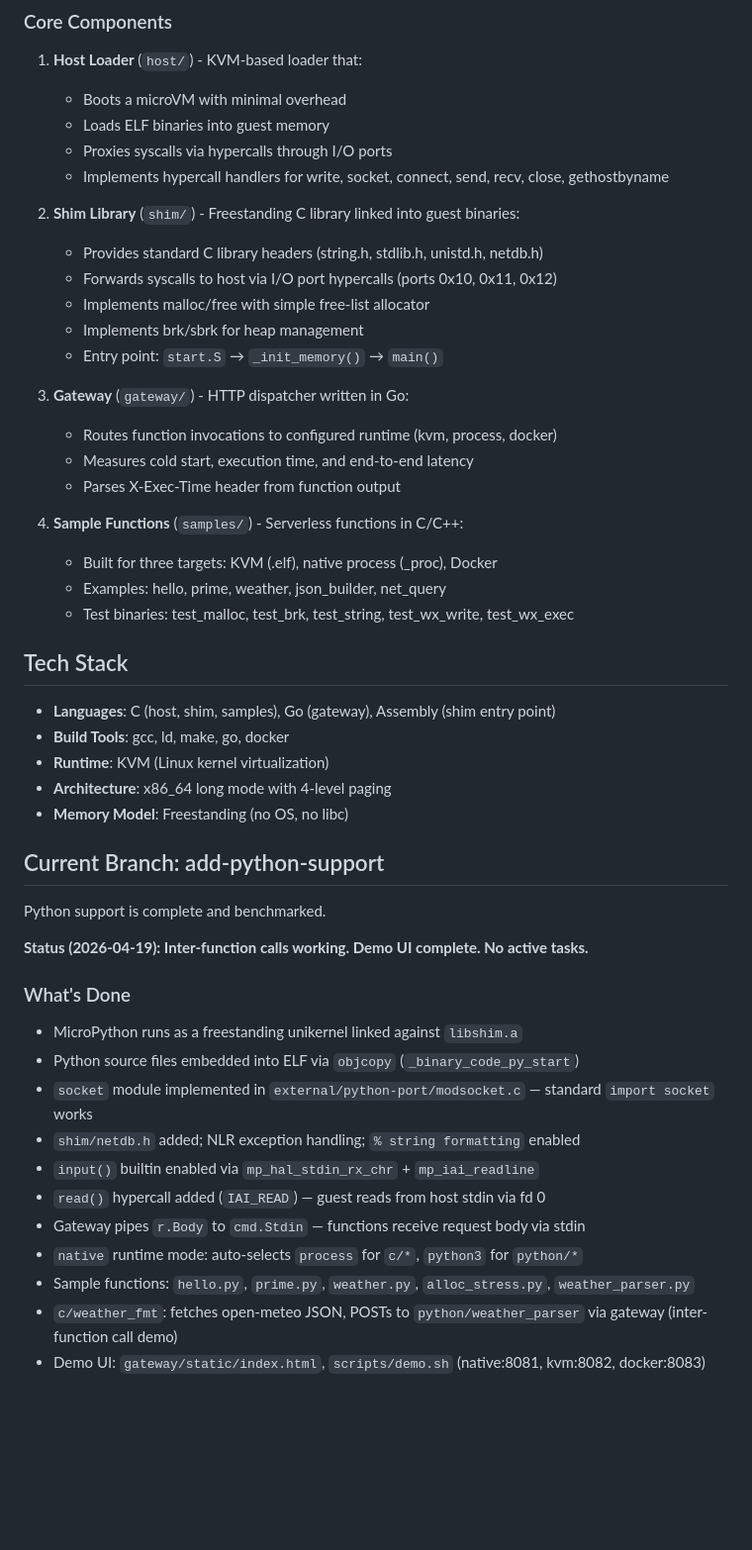
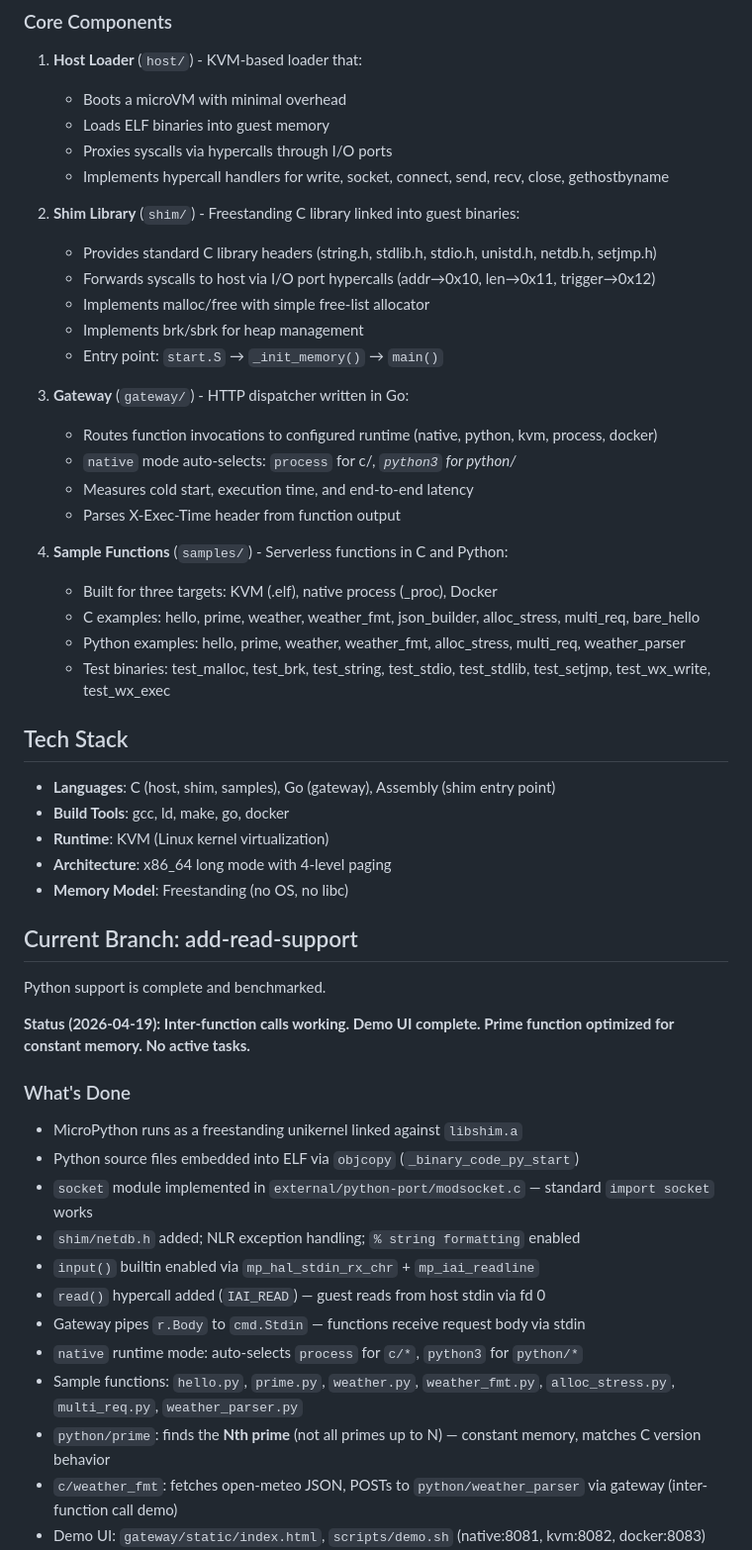
Before and after one commit to kotayam/IaiServerless, a Markdown page: .agents/context.md, the part around one of its changes. Shown at 99% size. Rendered like a GitHub page; blank space fills up the shorter version.

```diff
--- a/.agents/context.md
+++ b/.agents/context.md
@@ -13,21 +13,23 @@ IaiServerless is a unikernel-based serverless runtime that executes functions in
    - Implements hypercall handlers for write, socket, connect, send, recv, close, gethostbyname
 
 2. **Shim Library** (`shim/`) - Freestanding C library linked into guest binaries:
-   - Provides standard C library headers (string.h, stdlib.h, unistd.h, netdb.h)
-   - Forwards syscalls to host via I/O port hypercalls (ports 0x10, 0x11, 0x12)
+   - Provides standard C library headers (string.h, stdlib.h, stdio.h, unistd.h, netdb.h, setjmp.h)
+   - Forwards syscalls to host via I/O port hypercalls (addr→0x10, len→0x11, trigger→0x12)
    - Implements malloc/free with simple free-list allocator
    - Implements brk/sbrk for heap management
    - Entry point: `start.S` → `_init_memory()` → `main()`
 
 3. **Gateway** (`gateway/`) - HTTP dispatcher written in Go:
-   - Routes function invocations to configured runtime (kvm, process, docker)
+   - Routes function invocations to configured runtime (native, python, kvm, process, docker)
+   - `native` mode auto-selects: `process` for c/*, `python3` for python/*
    - Measures cold start, execution time, and end-to-end latency
    - Parses X-Exec-Time header from function output
 
-4. **Sample Functions** (`samples/`) - Serverless functions in C/C++:
+4. **Sample Functions** (`samples/`) - Serverless functions in C and Python:
    - Built for three targets: KVM (.elf), native process (_proc), Docker
-   - Examples: hello, prime, weather, json_builder, net_query
-   - Test binaries: test_malloc, test_brk, test_string, test_wx_write, test_wx_exec
+   - C examples: hello, prime, weather, weather_fmt, json_builder, alloc_stress, multi_req, bare_hello
+   - Python examples: hello, prime, weather, weather_fmt, alloc_stress, multi_req, weather_parser
+   - Test binaries: test_malloc, test_brk, test_string, test_stdio, test_stdlib, test_setjmp, test_wx_write, test_wx_exec
 
 ## Tech Stack
 - **Languages**: C (host, shim, samples), Go (gateway), Assembly (shim entry point)
@@ -36,10 +38,10 @@ IaiServerless is a unikernel-based serverless runtime that executes functions in
 - **Architecture**: x86_64 long mode with 4-level paging
 - **Memory Model**: Freestanding (no OS, no libc)
 
-## Current Branch: add-python-support
+## Current Branch: add-read-support
 Python support is complete and benchmarked.
 
-**Status (2026-04-19): Inter-function calls working. Demo UI complete. No active tasks.**
+**Status (2026-04-19): Inter-function calls working. Demo UI complete. Prime function optimized for constant memory. No active tasks.**
 
 ### What's Done
 - MicroPython runs as a freestanding unikernel linked against `libshim.a`
@@ -50,7 +52,8 @@ Python support is complete and benchmarked.
 - `read()` hypercall added (`IAI_READ`) — guest reads from host stdin via fd 0
 - Gateway pipes `r.Body` to `cmd.Stdin` — functions receive request body via stdin
 - `native` runtime mode: auto-selects `process` for `c/*`, `python3` for `python/*`
-- Sample functions: `hello.py`, `prime.py`, `weather.py`, `alloc_stress.py`, `weather_parser.py`
+- Sample functions: `hello.py`, `prime.py`, `weather.py`, `weather_fmt.py`, `alloc_stress.py`, `multi_req.py`, `weather_parser.py`
+- `python/prime`: finds the **Nth prime** (not all primes up to N) — constant memory, matches C version behavior
 - `c/weather_fmt`: fetches open-meteo JSON, POSTs to `python/weather_parser` via gateway (inter-function call demo)
 - Demo UI: `gateway/static/index.html`, `scripts/demo.sh` (native:8081, kvm:8082, docker:8083)
 - Dockerfile and proc targets; benchmark extended with all Python samples
```
Also changed, not shown: other parts of .agents/context.md (+20 -11 lines).
